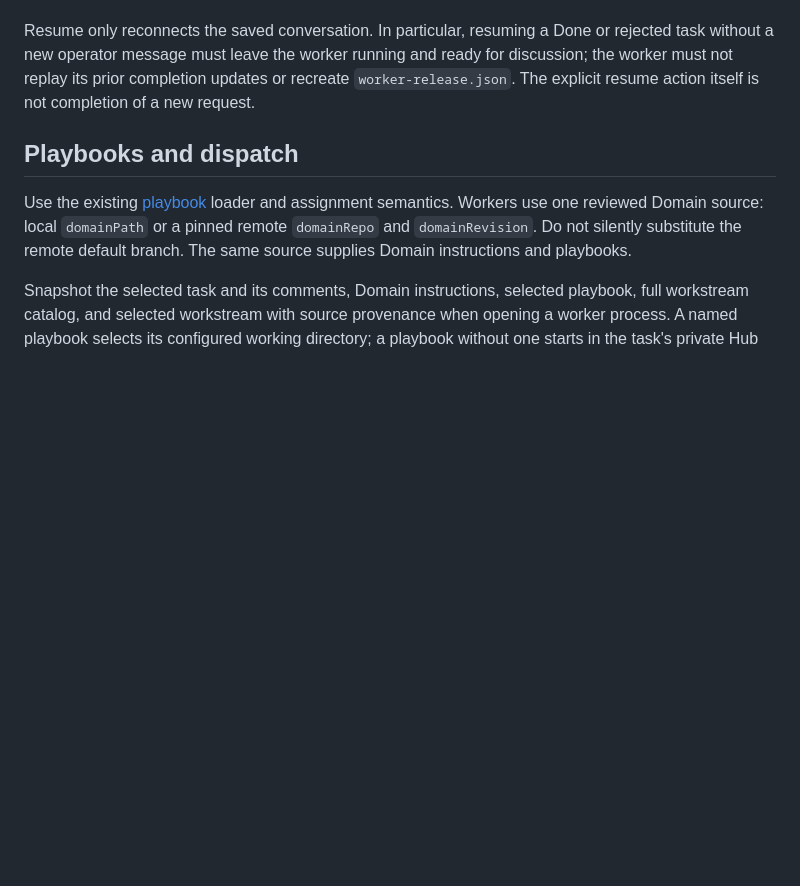
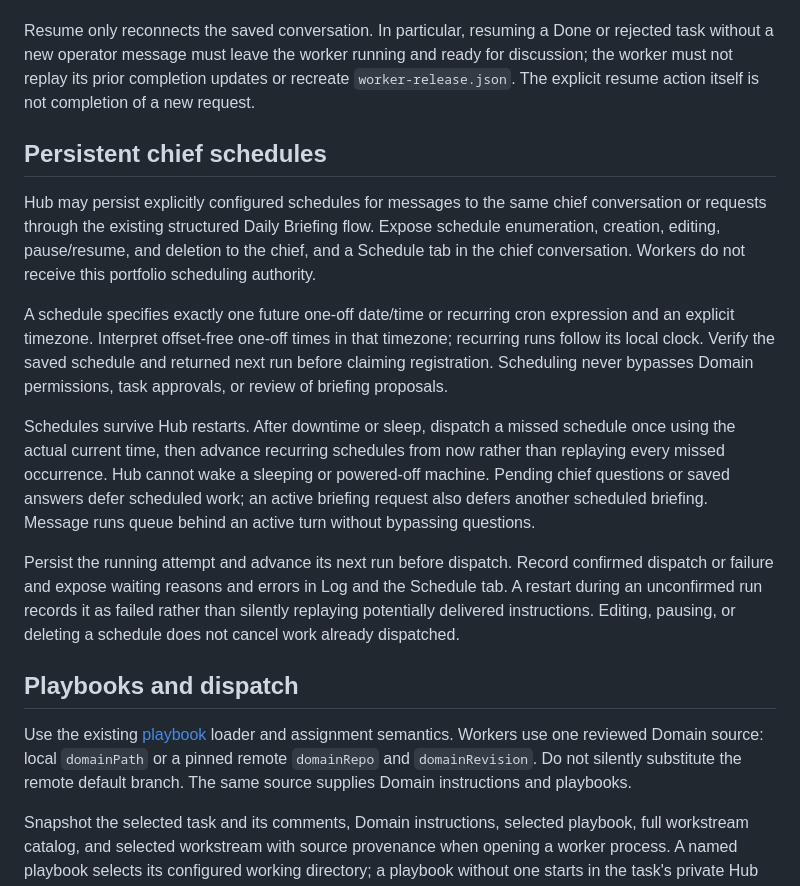
Before and after one commit to AmoebaChant/pan, a Markdown page: system/hub.md, the part around the change. Rendered like a GitHub page; blank space fills up the shorter version.

Commit message:
Define persistent chief scheduling for Pan Hub
Document explicit schedule authority, timezone semantics, one-run catch-up, question boundaries, durable dispatch results and interrupted-run recovery.

Co-authored-by: Copilot <223556219+Copilot@users.noreply.github.com>

```diff
--- a/system/hub.md
+++ b/system/hub.md
@@ -270,6 +270,33 @@ and ready for discussion; the worker must not replay its prior
 completion updates or recreate `worker-release.json`. The explicit resume
 action itself is not completion of a new request.
 
+## Persistent chief schedules
+
+Hub may persist explicitly configured schedules for messages to the same chief
+conversation or requests through the existing structured Daily Briefing flow.
+Expose schedule enumeration, creation, editing, pause/resume, and deletion to
+the chief, and a Schedule tab in the chief conversation. Workers do not receive
+this portfolio scheduling authority.
+
+A schedule specifies exactly one future one-off date/time or recurring cron
+expression and an explicit timezone. Interpret offset-free one-off times in
+that timezone; recurring runs follow its local clock. Verify the saved schedule
+and returned next run before claiming registration. Scheduling never bypasses
+Domain permissions, task approvals, or review of briefing proposals.
+
+Schedules survive Hub restarts. After downtime or sleep, dispatch a missed
+schedule once using the actual current time, then advance recurring schedules
+from now rather than replaying every missed occurrence. Hub cannot wake a
+sleeping or powered-off machine. Pending chief questions or saved answers
+defer scheduled work; an active briefing request also defers another scheduled
+briefing. Message runs queue behind an active turn without bypassing questions.
+
+Persist the running attempt and advance its next run before dispatch. Record
+confirmed dispatch or failure and expose waiting reasons and errors in Log
+and the Schedule tab. A restart during an unconfirmed run records it as failed
+rather than silently replaying potentially delivered instructions. Editing,
+pausing, or deleting a schedule does not cancel work already dispatched.
+
 ## Playbooks and dispatch
 
 Use the existing [playbook](playbooks.md) loader and assignment semantics.
```
